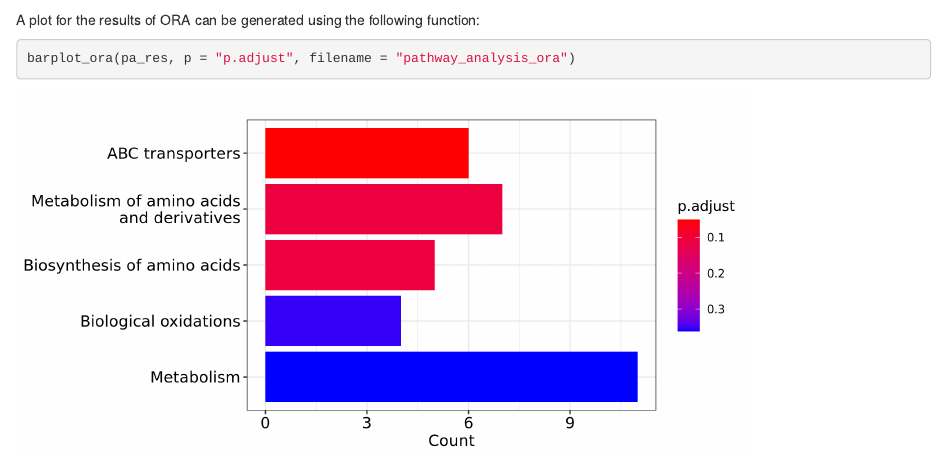
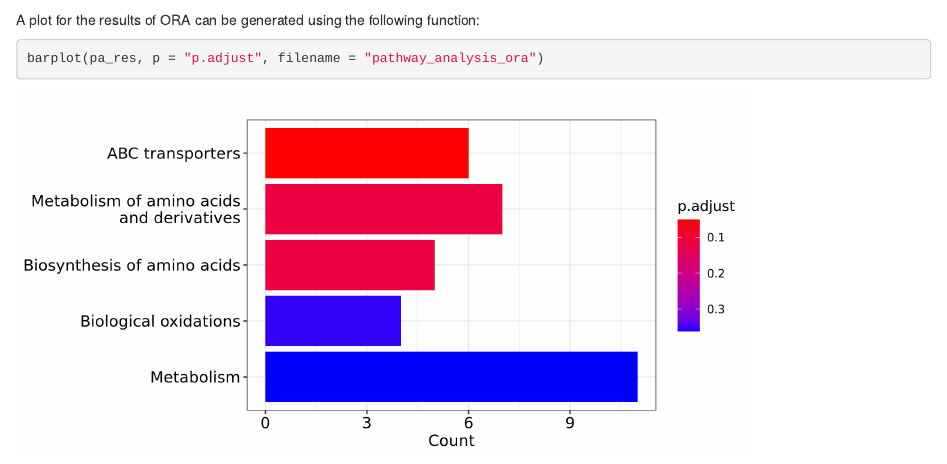
Before and after one commit to emosca-cnr/margheRita, an R Markdown document (vignettes/margheRita.Rmd): the page in a window 1100 px wide, from 13600 px down. Rendered offline with R 4.5, knitr and Pandoc, with nearby package versions; some code elsewhere in the file could not run offline.

Commit message:
vignette updates

````diff
--- a/vignettes/margheRita.Rmd
+++ b/vignettes/margheRita.Rmd
@@ -443,7 +443,7 @@ mL_demo$msea
 A plot for the results of ORA can be generated using the following function:
 
 ```{r, eval=FALSE}
-barplot_ora(pa_res, p = "p.adjust", filename = "pathway_analysis_ora")
+barplot(pa_res, p = "p.adjust", filename = "pathway_analysis_ora")
 ```
 
 ![](images/ora_barplot.png){width=80%}
````
Also changed, not shown: docs/pkgdown.yml, 1 other file.
